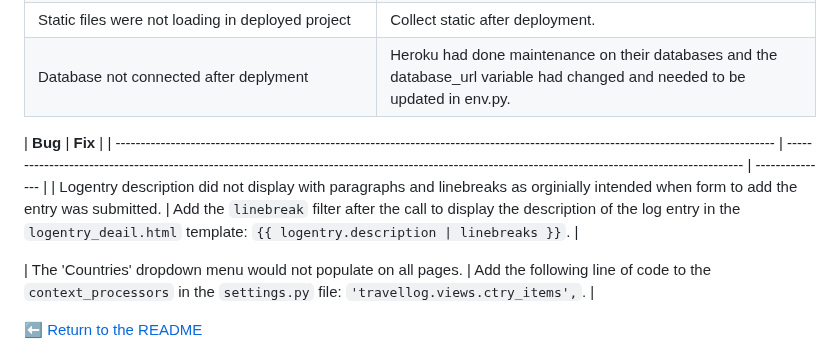
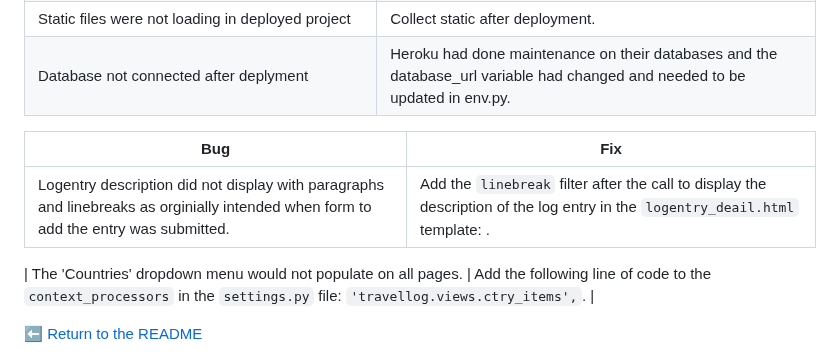
Before and after one commit to URiem/worldtravellog, a Markdown page: TESTING.md, the part around the change. Rendered like a GitHub page.

Commit message:
Still fixing the bugs and fixes table

```diff
--- a/TESTING.md
+++ b/TESTING.md
@@ -266,9 +266,9 @@ The application was tested on the following browsers and worked without issues:
 | Static files were not loading in deployed project                                                   | Collect static after deployment.                                                                                             |
 | Database not connected after deplyment                                                              | Heroku had done maintenance on their databases and the database_url variable had changed and needed to be updated in env.py. |
 
-| **Bug**                                                                                                                              | **Fix**                                                                                                                                               |
-| ------------------------------------------------------------------------------------------------------------------------------------ | ----------------------------------------------------------------------------------------------------------------------------------------------------- | --------------- |
-| Logentry description did not display with paragraphs and linebreaks as orginially intended when form to add the entry was submitted. | Add the `linebreak` filter after the call to display the description of the log entry in the `logentry_deail.html` template: `{{ logentry.description | linebreaks }}`. |
+| **Bug**                                                                                                                              | **Fix**                                                                                                                        |
+| ------------------------------------------------------------------------------------------------------------------------------------ | ------------------------------------------------------------------------------------------------------------------------------ |
+| Logentry description did not display with paragraphs and linebreaks as orginially intended when form to add the entry was submitted. | Add the `linebreak` filter after the call to display the description of the log entry in the `logentry_deail.html` template: . |
 
 | The 'Countries' dropdown menu would not populate on all pages. | Add the following line of code to the `context_processors` in the `settings.py` file: `'travellog.views.ctry_items',`. |
 
```
